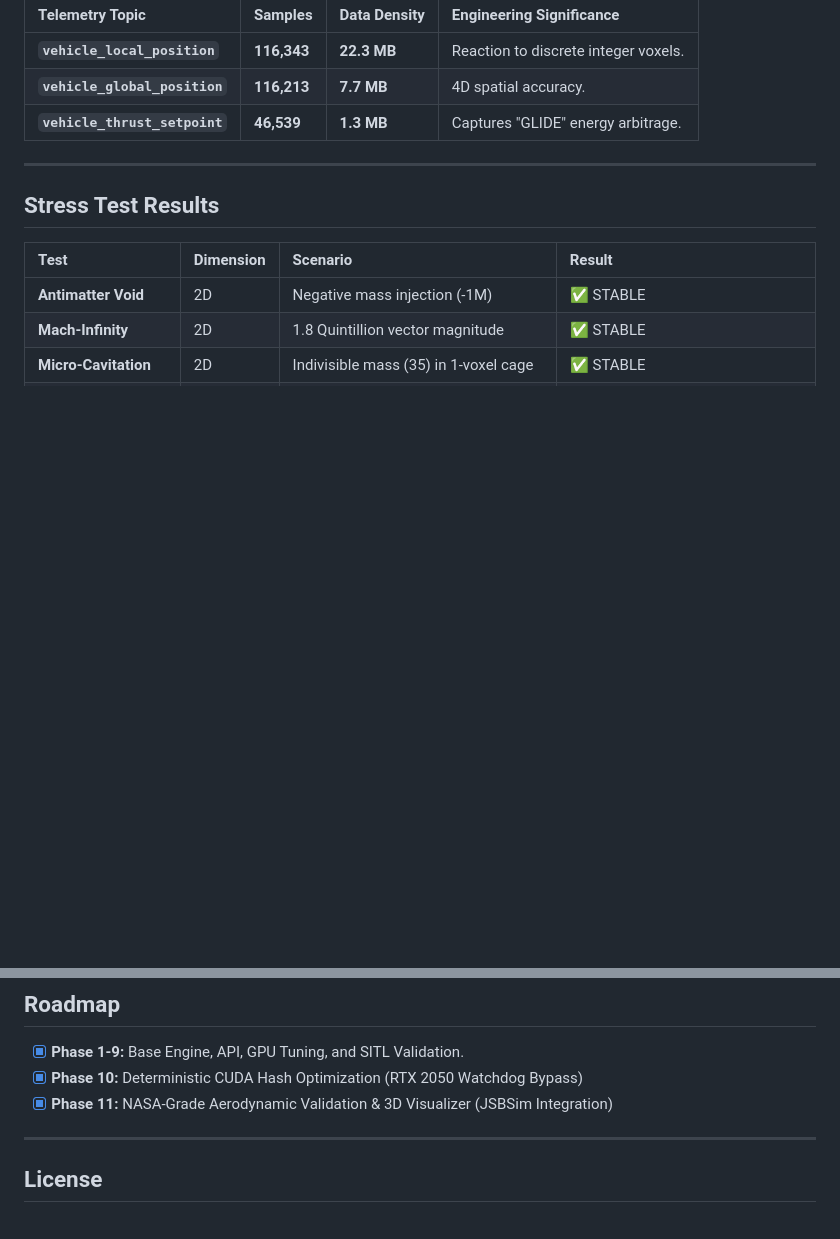
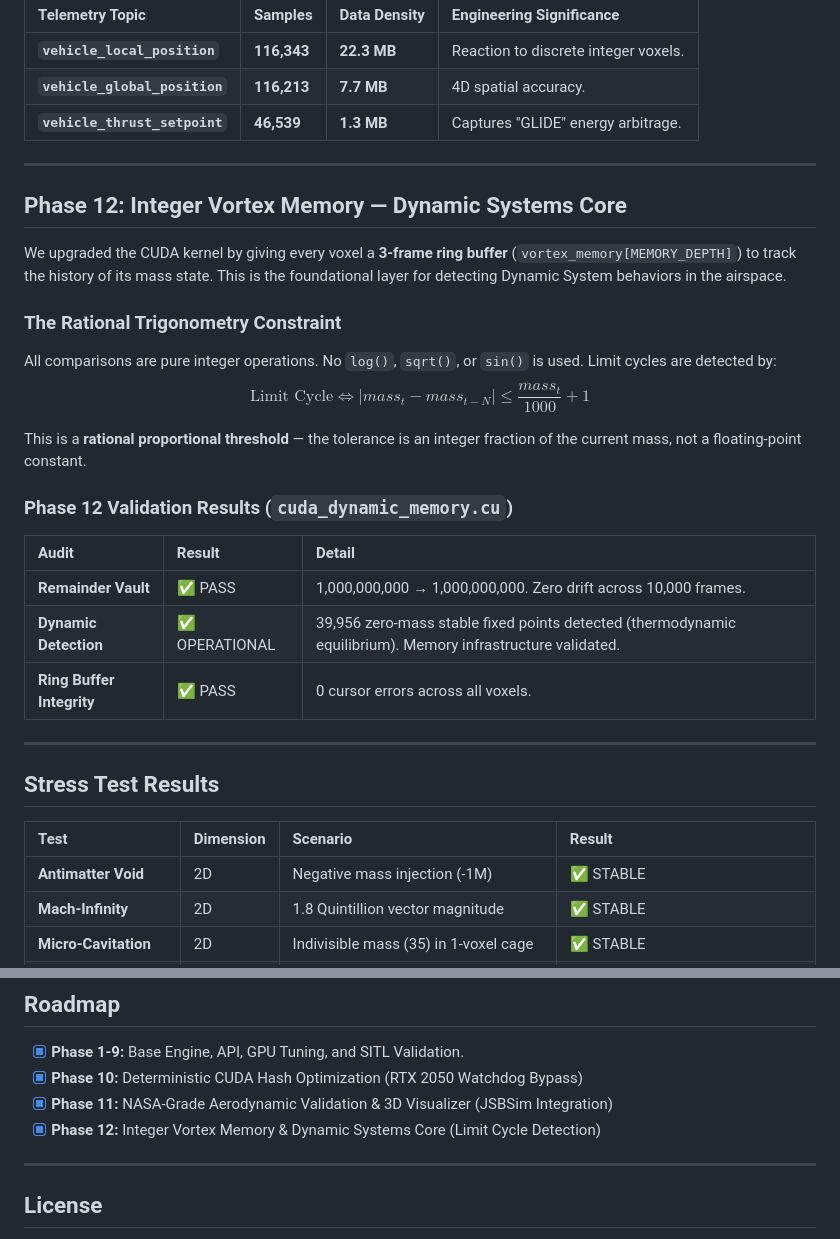
Before and after one commit to Editing-Karne-Wala/Wind_Navigator, a Markdown page: README.md, 2 parts joined by grey strips. GitHub-like rendering; blank space fills up the shorter version.

Commit message:
Docs: Concatenated Phase 12 Dynamic Systems findings into README

```diff
--- a/README.md
+++ b/README.md
@@ -130,6 +130,26 @@ We bridged the "Sim2Real Gap" by connecting the Wind_Navigator API directly to a
 
 ---
 
+## Phase 12: Integer Vortex Memory — Dynamic Systems Core
+
+We upgraded the CUDA kernel by giving every voxel a **3-frame ring buffer** (`vortex_memory[MEMORY_DEPTH]`) to track the history of its mass state. This is the foundational layer for detecting Dynamic System behaviors in the airspace.
+
+### The Rational Trigonometry Constraint
+All comparisons are pure integer operations. No `log()`, `sqrt()`, or `sin()` is used. Limit cycles are detected by:
+$$\text{Limit Cycle} \iff |mass_t - mass_{t-N}| \leq \frac{mass_t}{1000} + 1$$
+
+This is a **rational proportional threshold** — the tolerance is an integer fraction of the current mass, not a floating-point constant.
+
+### Phase 12 Validation Results (`cuda_dynamic_memory.cu`)
+
+| Audit | Result | Detail |
+| :--- | :--- | :--- |
+| **Remainder Vault** | ✅ PASS | 1,000,000,000 → 1,000,000,000. Zero drift across 10,000 frames. |
+| **Dynamic Detection** | ✅ OPERATIONAL | 39,956 zero-mass stable fixed points detected (thermodynamic equilibrium). Memory infrastructure validated. |
+| **Ring Buffer Integrity** | ✅ PASS | 0 cursor errors across all voxels. |
+
+---
+
 ## Stress Test Results
 
 | Test | Dimension | Scenario | Result |
@@ -168,6 +188,7 @@ We bridged the "Sim2Real Gap" by connecting the Wind_Navigator API directly to a
 - [x] **Phase 1-9:** Base Engine, API, GPU Tuning, and SITL Validation.
 - [x] **Phase 10:** Deterministic CUDA Hash Optimization (RTX 2050 Watchdog Bypass)
 - [x] **Phase 11:** NASA-Grade Aerodynamic Validation & 3D Visualizer (JSBSim Integration)
+- [x] **Phase 12:** Integer Vortex Memory & Dynamic Systems Core (Limit Cycle Detection)
 
 ---
 
```
